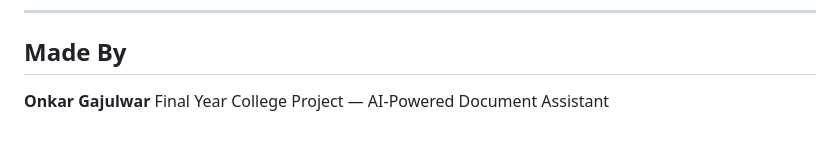
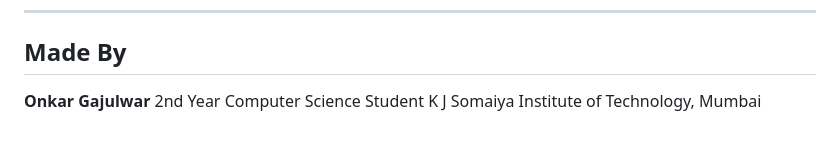
Before and after one commit to onkar-create/ChatWithPDF, a Markdown page: README.md, the part around the change. Rendered like a GitHub page.

Commit message:
Update README with college info

```diff
--- a/README.md
+++ b/README.md
@@ -148,4 +148,5 @@ LLM generates answer with page citations
 ## Made By
 
 **Onkar Gajulwar**
-Final Year College Project — AI-Powered Document Assistant
+2nd Year Computer Science Student
+K J Somaiya Institute of Technology, Mumbai
```
